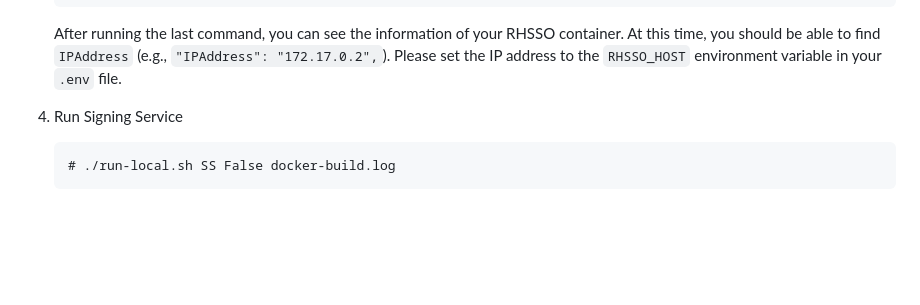
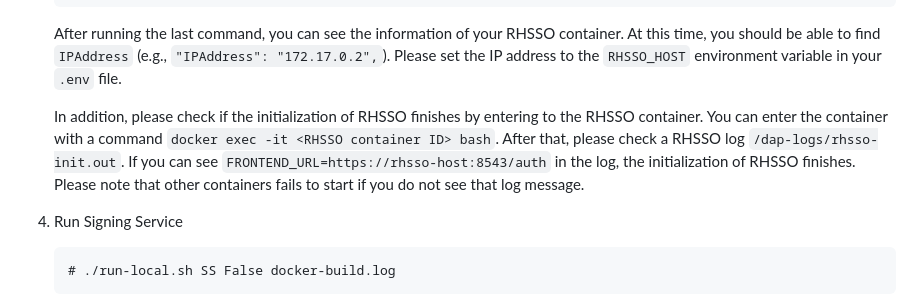
Before and after one commit to IBM/dap-blueprint, a Markdown page: Deploy.md, the part around the change. GitHub-like rendering; blank space fills up the shorter version.

````diff
--- a/Deploy.md
+++ b/Deploy.md
@@ -232,6 +232,8 @@ This is a procedure to deploy the DAP Blueprint image, which you built in the st
    # docker inspect <Your RHSSO container name or ID>
    ```
    After running the last command, you can see the information of your RHSSO container. At this time, you should be able to find `IPAddress` (e.g., `"IPAddress": "172.17.0.2",`). Please set the IP address to the `RHSSO_HOST` environment variable in your `.env` file.
+
+   In addition, please check if the initialization of RHSSO finishes by entering to the RHSSO container. You can enter the container with a command `docker exec -it <RHSSO container ID> bash`. After that, please check a RHSSO log `/dap-logs/rhsso-init.out`. If you can see `FRONTEND_URL=https://rhsso-host:8543/auth` in the log, the initialization of RHSSO finishes. Please note that other containers fails to start if you do not see that log message.
 
 4. Run Signing Service
 
````
